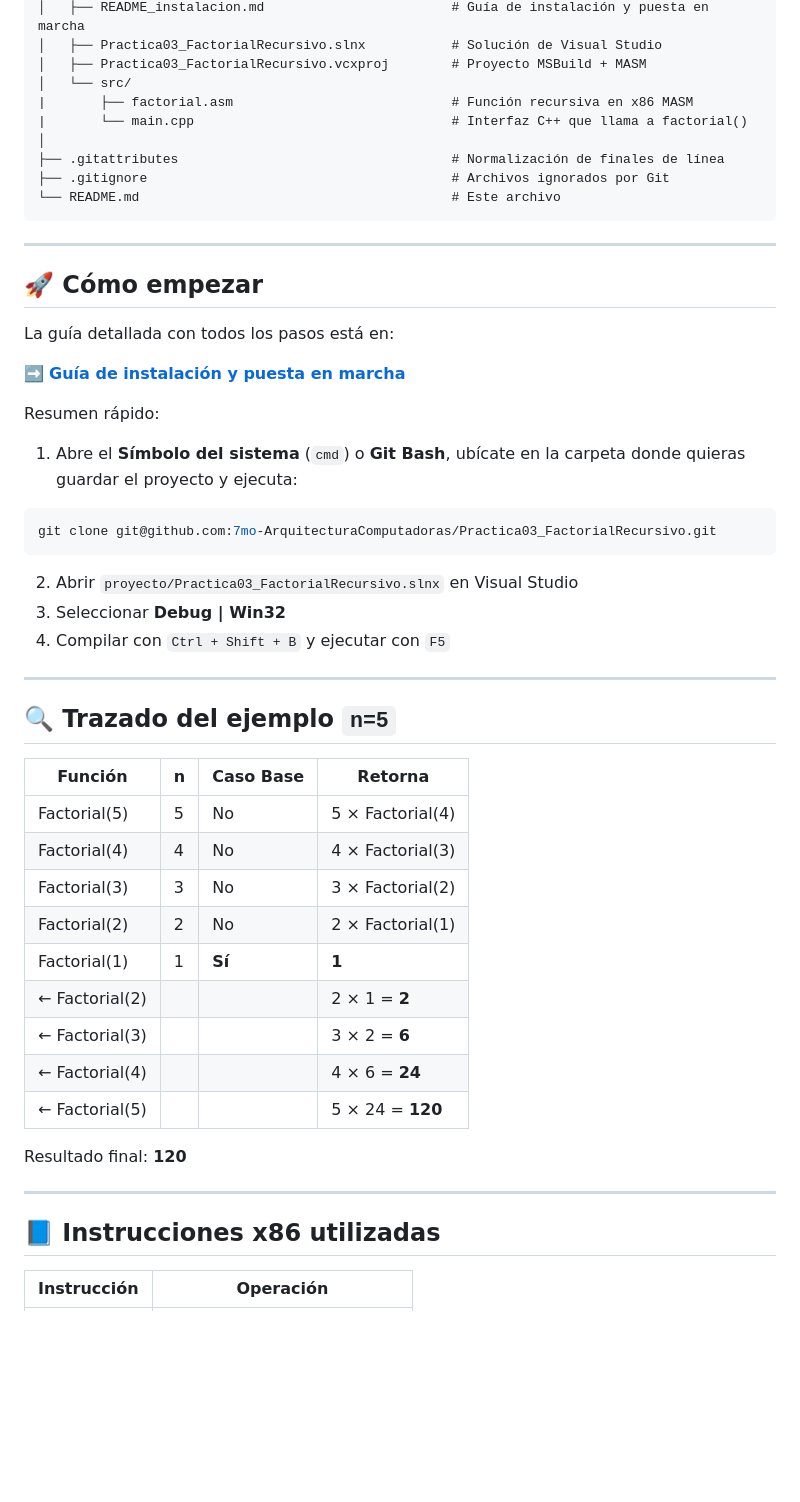
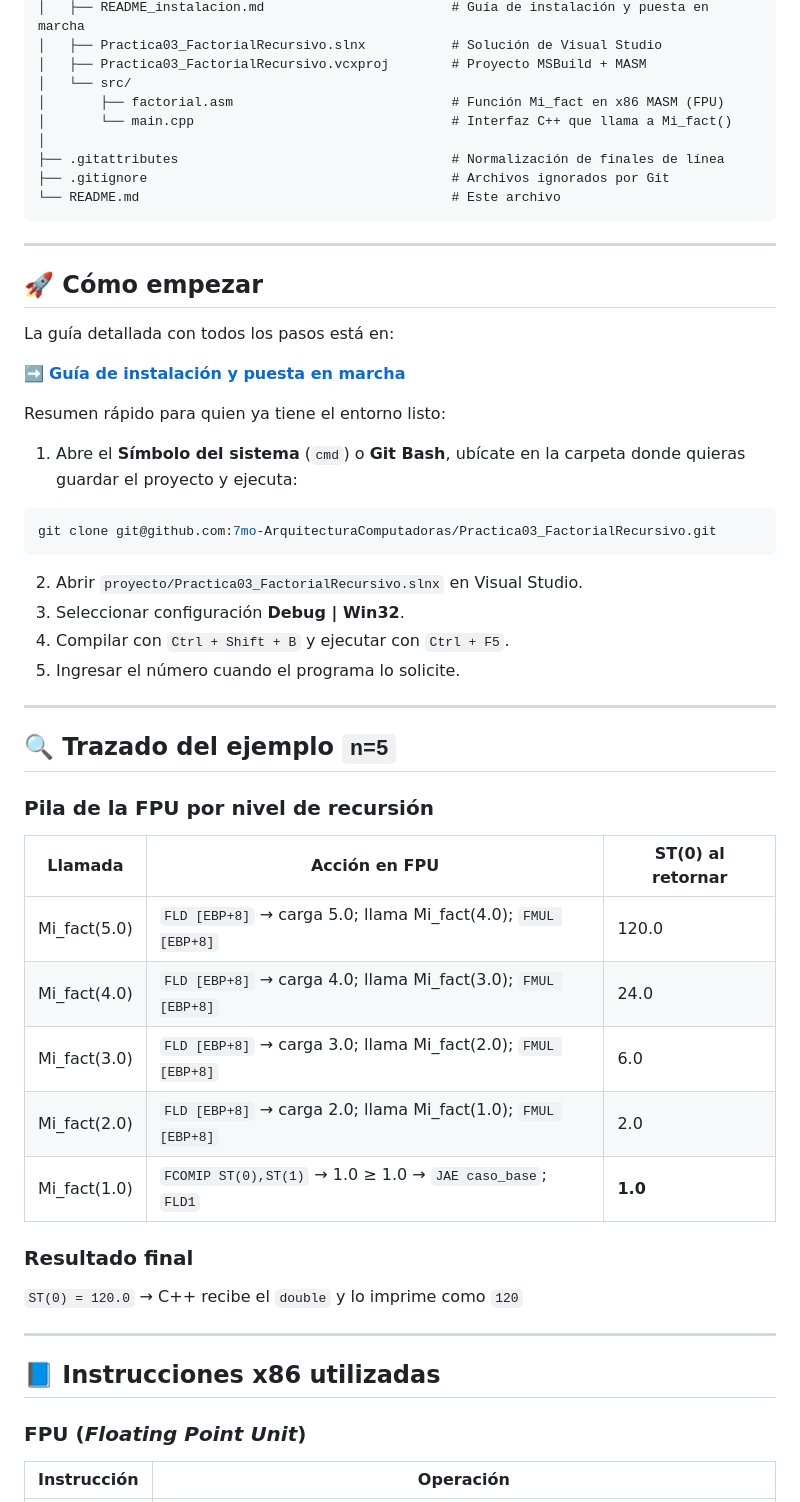
Before and after one commit to 7mo-ArquitecturaComputadoras/Practica03_FactorialRecursivo, a Markdown page: README.md, the part around one of its changes. Rendered like a GitHub page; blank space fills up the shorter version.

````diff
--- a/README.md
+++ b/README.md
@@ -73,8 +92,8 @@ Practica03_FactorialRecursivo/
 │   ├── Practica03_FactorialRecursivo.slnx           # Solución de Visual Studio
 │   ├── Practica03_FactorialRecursivo.vcxproj        # Proyecto MSBuild + MASM
 │   └── src/
-|       ├── factorial.asm                            # Función recursiva en x86 MASM
-|       └── main.cpp                                 # Interfaz C++ que llama a factorial()
+│       ├── factorial.asm                            # Función Mi_fact en x86 MASM (FPU)
+│       └── main.cpp                                 # Interfaz C++ que llama a Mi_fact()
 │
 ├── .gitattributes                                   # Normalización de finales de línea
 ├── .gitignore                                       # Archivos ignorados por Git
@@ -89,7 +108,7 @@ La guía detallada con todos los pasos está en:
 
 ➡️ **[Guía de instalación y puesta en marcha](proyecto/README_instalacion.md)**
 
-Resumen rápido:
+Resumen rápido para quien ya tiene el entorno listo:
 
 1. Abre el **Símbolo del sistema** (`cmd`) o **Git Bash**, ubícate en la carpeta donde quieras guardar el proyecto y ejecuta:
 
@@ -97,31 +116,34 @@ Resumen rápido:
 git clone git@github.com:7mo-ArquitecturaComputadoras/Practica03_FactorialRecursivo.git
 ```
 
-2. Abrir `proyecto/Practica03_FactorialRecursivo.slnx` en Visual Studio
-3. Seleccionar **Debug | Win32**
-4. Compilar con `Ctrl + Shift + B` y ejecutar con `F5`
+2. Abrir `proyecto/Practica03_FactorialRecursivo.slnx` en Visual Studio.
+3. Seleccionar configuración **Debug | Win32**.
+4. Compilar con `Ctrl + Shift + B` y ejecutar con `Ctrl + F5`.
+5. Ingresar el número cuando el programa lo solicite.
 
 ---
 
 ## 🔍 Trazado del ejemplo `n=5`
 
-| Función | n | Caso Base | Retorna |
-|---------|---|-----------|---------|
-| Factorial(5) | 5 | No | 5 × Factorial(4) |
-| Factorial(4) | 4 | No | 4 × Factorial(3) |
-| Factorial(3) | 3 | No | 3 × Factorial(2) |
-| Factorial(2) | 2 | No | 2 × Factorial(1) |
-| Factorial(1) | 1 | **Sí** | **1** |
-| ← Factorial(2) | | | 2 × 1 = **2** |
-| ← Factorial(3) | | | 3 × 2 = **6** |
-| ← Factorial(4) | | | 4 × 6 = **24** |
-| ← Factorial(5) | | | 5 × 24 = **120** |
+### Pila de la FPU por nivel de recursión
 
-Resultado final: **120**
+| Llamada    | Acción en FPU                               | ST(0) al retornar |
+|------------|---------------------------------------------|-------------------|
+| Mi_fact(5.0) | `FLD [EBP+8]` → carga 5.0; llama Mi_fact(4.0); `FMUL [EBP+8]` | 120.0 |
+| Mi_fact(4.0) | `FLD [EBP+8]` → carga 4.0; llama Mi_fact(3.0); `FMUL [EBP+8]` | 24.0 |
+| Mi_fact(3.0) | `FLD [EBP+8]` → carga 3.0; llama Mi_fact(2.0); `FMUL [EBP+8]` | 6.0 |
+| Mi_fact(2.0) | `FLD [EBP+8]` → carga 2.0; llama Mi_fact(1.0); `FMUL [EBP+8]` | 2.0 |
+| Mi_fact(1.0) | `FCOMIP ST(0),ST(1)` → 1.0 ≥ 1.0 → `JAE caso_base`; `FLD1` | **1.0** |
+
+### Resultado final
+
+`ST(0) = 120.0` → C++ recibe el `double` y lo imprime como `120`
 
 ---
 
 ## 📘 Instrucciones x86 utilizadas
 
+### FPU (*Floating Point Unit*)
+
 | Instrucción | Operación |
 |-------------|-----------|
````
Also changed, not shown: other parts of README.md (+65 -35 lines), proyecto/README_instalacion.md (+10 -13 lines).
